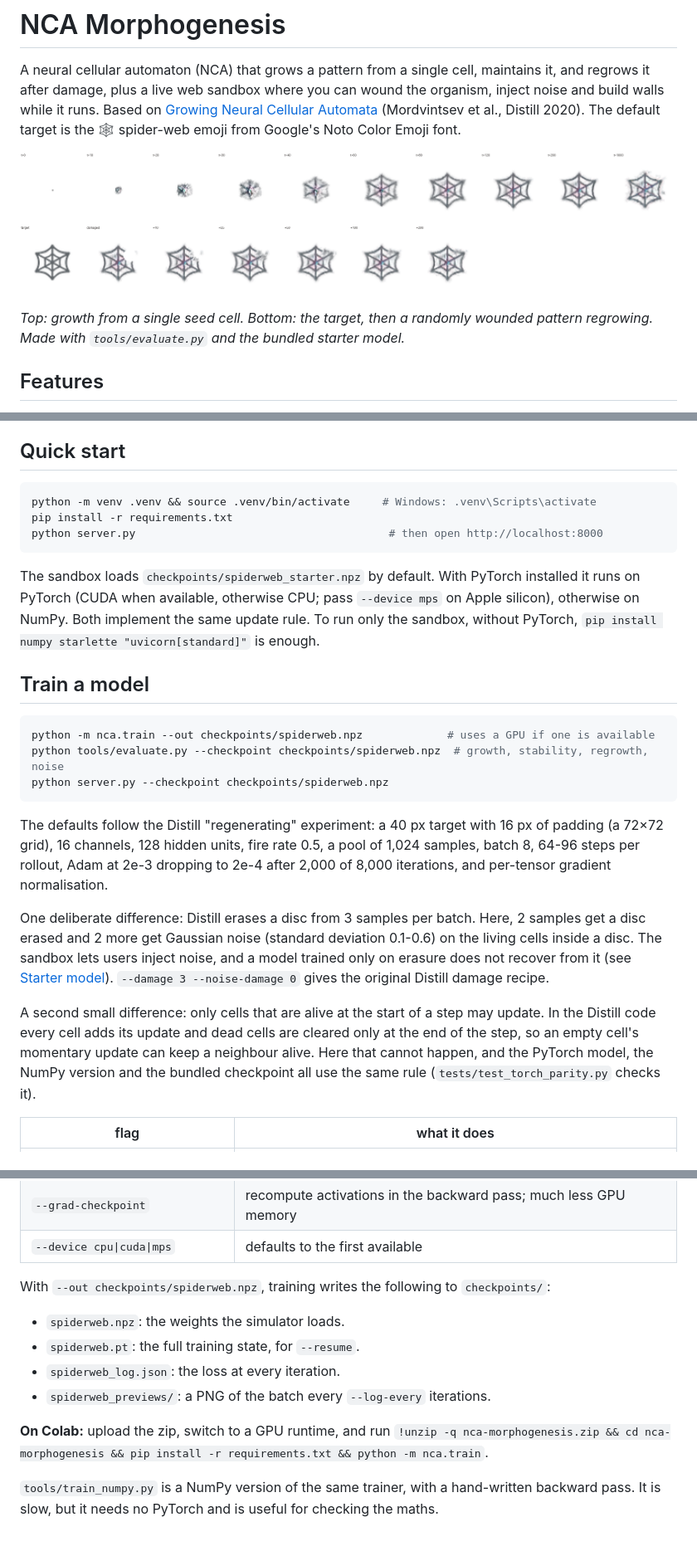
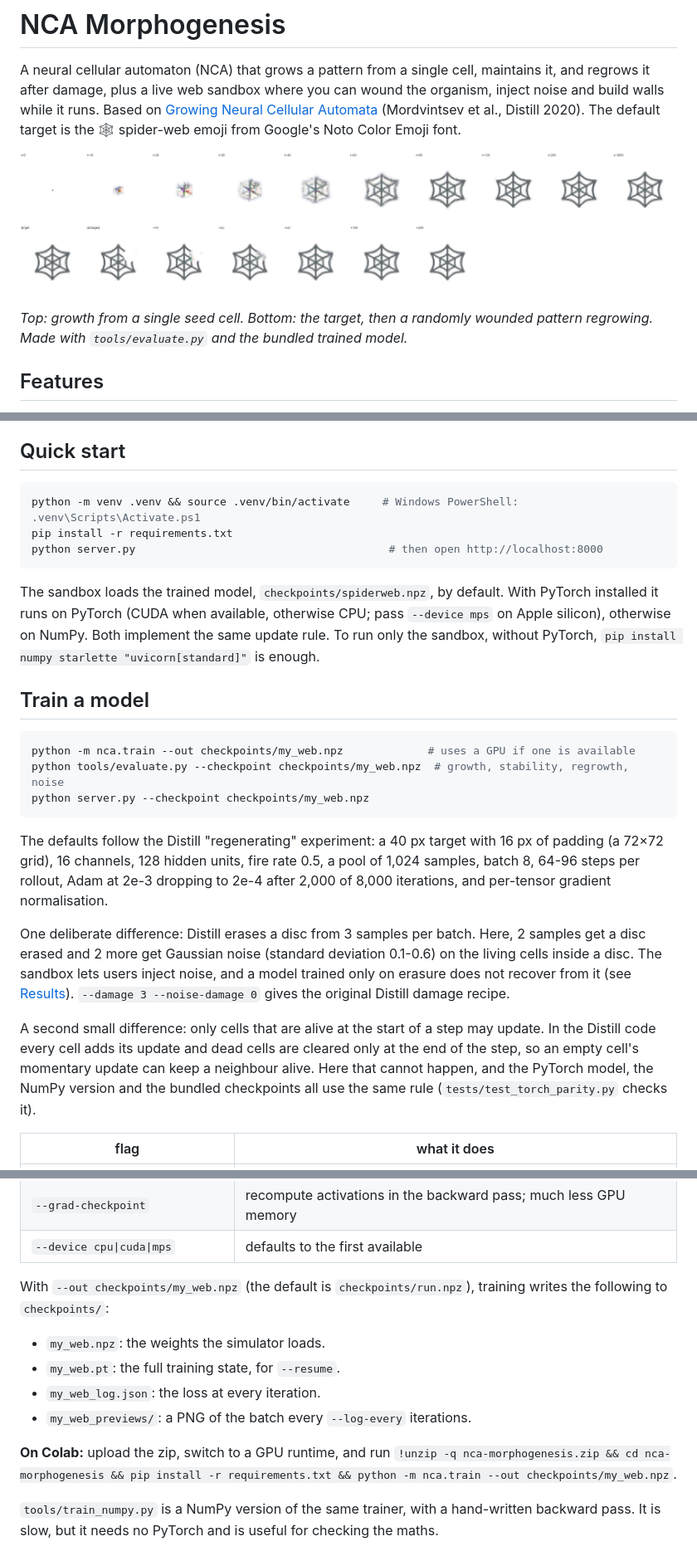
Before and after one commit to meowditya/nca-morphogenesis, a Markdown page: README.md, 3 parts joined by grey strips. Shown: that part at 83% size. GitHub-like rendering; pictures changed too: checkpoints/spiderweb_eval.png (added).

````diff
--- a/README.md
+++ b/README.md
@@ -7,10 +7,10 @@ inject noise and build walls while it runs. Based on
 (Mordvintsev et al., Distill 2020). The default target is the 🕸 spider-web emoji
 from Google's Noto Color Emoji font.
 
-![growth from one cell (top) and regrowth after a random wound (bottom)](checkpoints/spiderweb_starter_eval.png)
+![growth from one cell (top) and regrowth after a random wound (bottom)](checkpoints/spiderweb_eval.png)
 
 *Top: growth from a single seed cell. Bottom: the target, then a randomly wounded
-pattern regrowing. Made with `tools/evaluate.py` and the bundled starter model.*
+pattern regrowing. Made with `tools/evaluate.py` and the bundled trained model.*
 
 ## Features
 
@@ -32,12 +32,12 @@ pattern regrowing. Made with `tools/evaluate.py` and the bundled starter model.*
 ## Quick start
 
 ```bash
-python -m venv .venv && source .venv/bin/activate     # Windows: .venv\Scripts\activate
+python -m venv .venv && source .venv/bin/activate     # Windows PowerShell: .venv\Scripts\Activate.ps1
 pip install -r requirements.txt
 python server.py                                       # then open http://localhost:8000
 ```
 
-The sandbox loads `checkpoints/spiderweb_starter.npz` by default. With PyTorch installed
+The sandbox loads the trained model, `checkpoints/spiderweb.npz`, by default. With PyTorch installed
 it runs on PyTorch (CUDA when available, otherwise CPU; pass `--device mps` on Apple
 silicon), otherwise on NumPy. Both implement the same update rule. To run only the
 sandbox, without PyTorch, `pip install numpy starlette "uvicorn[standard]"` is enough.
@@ -45,9 +45,9 @@ sandbox, without PyTorch, `pip install numpy starlette "uvicorn[standard]"` is e
 ## Train a model
 
 ```bash
-python -m nca.train --out checkpoints/spiderweb.npz             # uses a GPU if one is available
-python tools/evaluate.py --checkpoint checkpoints/spiderweb.npz  # growth, stability, regrowth, noise
-python server.py --checkpoint checkpoints/spiderweb.npz
+python -m nca.train --out checkpoints/my_web.npz             # uses a GPU if one is available
+python tools/evaluate.py --checkpoint checkpoints/my_web.npz  # growth, stability, regrowth, noise
+python server.py --checkpoint checkpoints/my_web.npz
 ```
 
 The defaults follow the Distill "regenerating" experiment: a 40 px target with 16 px of
@@ -58,13 +58,13 @@ samples, batch 8, 64-96 steps per rollout, Adam at 2e-3 dropping to 2e-4 after 2
 One deliberate difference: Distill erases a disc from 3 samples per batch. Here, 2
 samples get a disc erased and 2 more get Gaussian noise (standard deviation 0.1-0.6) on
 the living cells inside a disc. The sandbox lets users inject noise, and a model trained
-only on erasure does not recover from it (see [Starter model](#starter-model)).
+only on erasure does not recover from it (see [Results](#results)).
 `--damage 3 --noise-damage 0` gives the original Distill damage recipe.
 
 A second small difference: only cells that are alive at the start of a step may update.
 In the Distill code every cell adds its update and dead cells are cleared only at the
 end of the step, so an empty cell's momentary update can keep a neighbour alive. Here
-that cannot happen, and the PyTorch model, the NumPy version and the bundled checkpoint
+that cannot happen, and the PyTorch model, the NumPy version and the bundled checkpoints
 all use the same rule (`tests/test_torch_parity.py` checks it).
 
 | flag | what it does |
@@ -77,15 +77,16 @@ all use the same rule (`tests/test_torch_parity.py` checks it).
 | `--grad-checkpoint` | recompute activations in the backward pass; much less GPU memory |
 | `--device cpu\|cuda\|mps` | defaults to the first available |
 
-With `--out checkpoints/spiderweb.npz`, training writes the following to `checkpoints/`:
+With `--out checkpoints/my_web.npz` (the default is `checkpoints/run.npz`), training writes
+the following to `checkpoints/`:
 
-- `spiderweb.npz`: the weights the simulator loads.
-- `spiderweb.pt`: the full training state, for `--resume`.
-- `spiderweb_log.json`: the loss at every iteration.
-- `spiderweb_previews/`: a PNG of the batch every `--log-every` iterations.
+- `my_web.npz`: the weights the simulator loads.
+- `my_web.pt`: the full training state, for `--resume`.
+- `my_web_log.json`: the loss at every iteration.
+- `my_web_previews/`: a PNG of the batch every `--log-every` iterations.
 
 **On Colab:** upload the zip, switch to a GPU runtime, and run
-`!unzip -q nca-morphogenesis.zip && cd nca-morphogenesis && pip install -r requirements.txt && python -m nca.train`.
+`!unzip -q nca-morphogenesis.zip && cd nca-morphogenesis && pip install -r requirements.txt && python -m nca.train --out checkpoints/my_web.npz`.
 
 `tools/train_numpy.py` is a NumPy version of the same trainer, with a hand-written
 backward pass. It is slow, but it needs no PyTorch and is useful for checking the maths.
````
Also changed, not shown: other parts of README.md (+37 -40 lines), docs/sandbox_wound.png, 6 other files.
